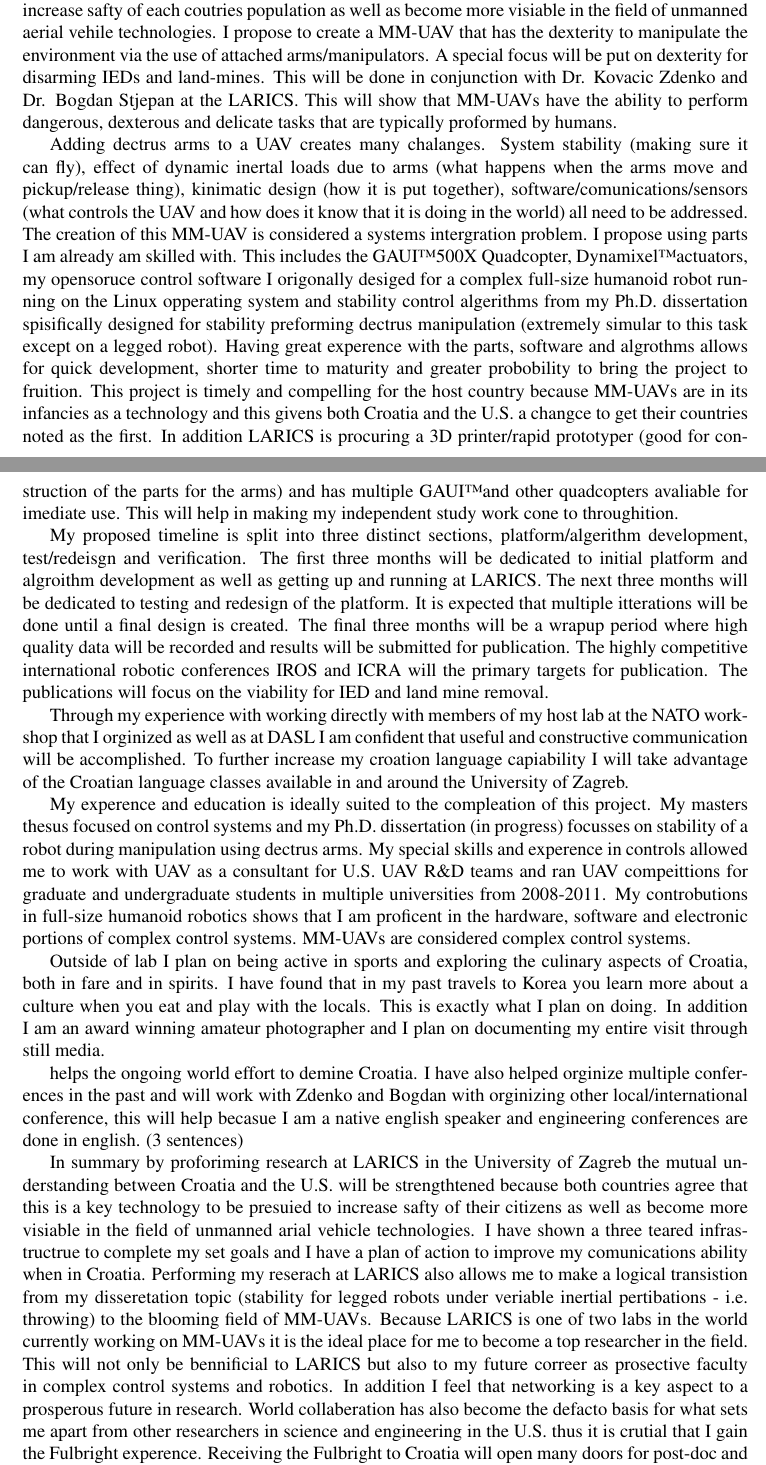
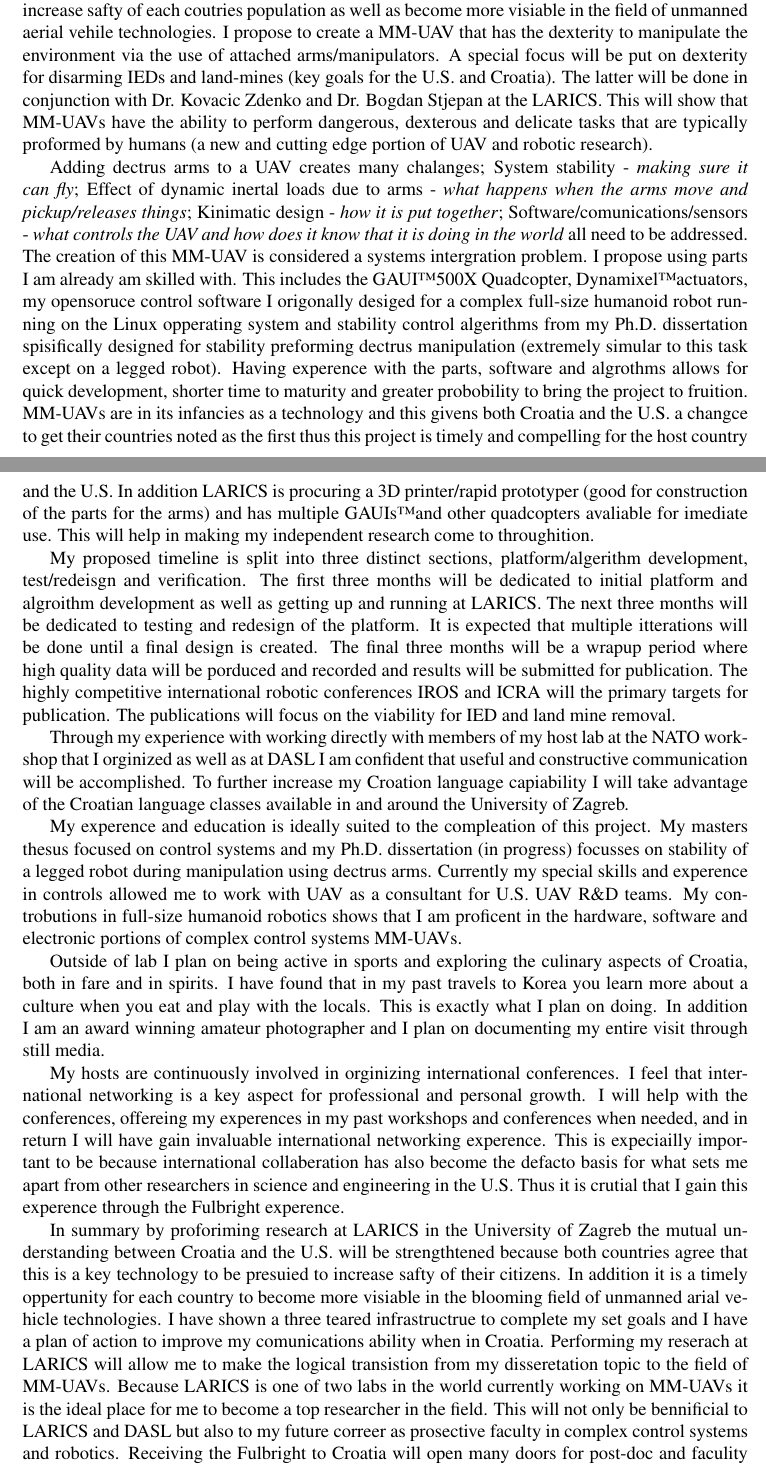
Before and after one commit to thedancomplex/dlofaro-fulbright-2013-2014, a LaTeX document (dlofaro-fulbright-Project-Proposal-2013-2014.tex): two parts of pages 1 and 2 of 2, joined at a grey line, cut so that both start at the same text. Compiled offline with pdfLaTeX.

Commit message:
changed some of the porposal need to modify the porposal with the red ink and do spell check

```diff
--- a/dlofaro-fulbright-Project-Proposal-2013-2014.tex
+++ b/dlofaro-fulbright-Project-Proposal-2013-2014.tex
@@ -2,6 +2,7 @@
 \usepackage{times}
 \usepackage[margin=1.0in]{geometry}
 \pagestyle{empty}		% remove page numbering
+\linespread{1}
 
 \begin{document}
 \begin{center}
@@ -27,35 +28,40 @@ The collaberation between the Drexel Autonomous Systems Lab (DASL) at Drexel Uni
 MM-UAVs are well suited for applications such as diffusing Improvised Explosive Devices (IED - U.S. priority), disarming land-minds (Croatian prority), collecting sample of materials, performing mantance on a bridges or buildings, or clearing rubble in hazerdous areas (Korpela 2012).
 It is a mutual understanding between Croatia and the U.S. that this is a key technology to be presuied to increase safty of each coutries population as well as become more visiable in the field of unmanned aerial vehile technologies.
 I propose to create a MM-UAV that has the dexterity to manipulate the environment via the use of attached  arms/manipulators.
-A special focus will be put on dexterity for disarming IEDs and land-mines.
-This will be done in conjunction with Dr. Kovacic Zdenko and Dr. Bogdan Stjepan at the LARICS.
-This will show that MM-UAVs have the ability to perform dangerous, dexterous and delicate tasks that are typically proformed by humans.
+A special focus will be put on dexterity for disarming IEDs and land-mines (key goals for the U.S. and Croatia).
+The latter will be done in conjunction with Dr. Kovacic Zdenko and Dr. Bogdan Stjepan at the LARICS.
+This will show that MM-UAVs have the ability to perform dangerous, dexterous and delicate tasks that are typically proformed by humans (a new and cutting edge portion of UAV and robotic research).
 
 %\section{Proposal}
-Adding dectrus arms to a UAV creates many chalanges.
-System stability (making sure it can fly), effect of dynamic inertal loads due to arms (what happens when the arms move and pickup/release thing), kinimatic design (how it is put together), software/comunications/sensors (what controls the UAV and how does it know that it is doing in the world) all need to be addressed.
+Adding dectrus arms to a UAV creates many chalanges;
+System stability -  \textit{making sure it can fly};
+Effect of dynamic inertal loads due to arms - \textit{what happens when the arms move and pickup/releases things};
+Kinimatic design -  \textit{how it is put together};
+Software/comunications/sensors -  \textit{what controls the UAV and how does it know that it is doing in the world} all need to be addressed.
 The creation of this MM-UAV is considered a systems intergration problem.
 I propose using parts I am already am skilled with.
 This includes the GAUI\texttrademark 500X Quadcopter, Dynamixel\texttrademark actuators, my opensoruce control software I origonally desiged for a complex full-size humanoid robot running on the Linux opperating system and stability control algerithms from my Ph.D. dissertation spisifically designed for stability preforming dectrus manipulation (extremely simular to this task except on a legged robot).
-Having great experence with the parts, software and algrothms allows for quick development, shorter time to maturity and greater probobility to bring the project to fruition.
-This project is timely and compelling for the host country because MM-UAVs are in its infancies as a technology and this givens both Croatia and the U.S. a changce to get their countries noted as the first.
-In addition LARICS is procuring a 3D printer/rapid prototyper (good for construction of the parts for the arms) and has multiple GAUI\texttrademark and other quadcopters avaliable for imediate use.  This will help in making my independent study work cone to throughition.
+Having experence with the parts, software and algrothms allows for quick development, shorter time to maturity and greater probobility to bring the project to fruition.
+MM-UAVs are in its infancies as a technology and this givens both Croatia and the U.S. a changce to get their countries noted as the first thus this project is timely and compelling for the host country and the U.S.
+In addition LARICS is procuring a 3D printer/rapid prototyper (good for construction of the parts for the arms) and has multiple GAUIs\texttrademark and other quadcopters avaliable for imediate use.  This will help in making my independent research come to throughition.
 
 My proposed timeline is split into three distinct sections, platform/algerithm development, test/redeisgn and verification.
 The first three months will be dedicated to initial platform and algroithm development as well as getting up and running at LARICS.
 The next three months will be dedicated to testing and redesign of the platform.
 It is expected that multiple itterations will be done until a final design is created.
-The final three months will be a wrapup period where high quality data will be recorded and results will be submitted for publication.
+The final three months will be a wrapup period where high quality data will be porduced and recorded and results will be submitted for publication.
 The highly competitive international robotic conferences IROS and ICRA will the primary targets for publication.
 The publications will focus on the viability for IED and land mine removal.
 
 %\section{Language}
 Through my experience with working directly with members of my host lab at the NATO workshop that I orginized as well as at DASL I am confident that useful and constructive communication will be accomplished.
-To further increase my croation language capiability I will take advantage of the Croatian language classes available in and around the University of Zagreb.
+To further increase my Croation language capiability I will take advantage of the Croatian language classes available in and around the University of Zagreb.
 
 %\section{Research Background}
-My experence and education is ideally suited to the compleation of this project.  My masters thesus focused on control systems and my Ph.D. dissertation (in progress) focusses on stability of a robot during manipulation using dectrus arms.  My special skills and experence in controls allowed me to work with UAV as a consultant for U.S. UAV R\&D teams and ran UAV compeittions for graduate and undergraduate students in multiple universities from 2008-2011.  My controbutions in full-size humanoid robotics shows that I am proficent in the hardware, software and electronic portions of complex control systems.  MM-UAVs are considered complex control systems.
-
+My experence and education is ideally suited to the compleation of this project.
+My masters thesus focused on control systems and my Ph.D. dissertation (in progress) focusses on stability of a legged robot during manipulation using dectrus arms.
+Currently my special skills and experence in controls allowed me to work with UAV as a consultant for U.S. UAV R\&D teams.
+My controbutions in full-size humanoid robotics shows that I am proficent in the hardware, software and electronic portions of complex control systems MM-UAVs.
 
 
 %\section{social impact}
@@ -64,23 +70,22 @@ I have found that in my past travels to Korea you learn more about a culture whe
 This is exactly what I plan on doing.
 In addition I am an award winning amateur photographer and I plan on documenting my entire visit through still media.
 
+My hosts are continuously involved in orginizing international conferences.
+I feel that international networking is a key aspect for professional and personal growth.
+I will help with the conferences, offereing my experences in my past workshops and conferences when needed, and in return I will have gain invaluable international networking experence.
+This is expeciailly important to be because international collaberation has also become the defacto basis for what sets me apart from other researchers in science and engineering in the U.S.
+Thus it is crutial that I gain this experence through the Fulbright experence.
 
 
 
-%\section{How will help the USA and Croatia}
-helps the ongoing world effort to demine Croatia.  I have also helped orginize multiple conferences in
-the past and will work with Zdenko and Bogdan with orginizing other local/international conference,
-this will help becasue I am a native english speaker and engineering conferences are done in english.
-(3 sentences)
 
 %\section{Summary and correer}
-In summary by proforiming research at LARICS in the University of Zagreb the mutual understanding between Croatia and the U.S. will be strengthtened because both countries agree that this is a key technology to be presuied to increase safty of their citizens as well as become more visiable in the field of unmanned arial vehicle technologies.
+In summary by proforiming research at LARICS in the University of Zagreb the mutual understanding between Croatia and the U.S. will be strengthtened because both countries agree that this is a key technology to be presuied to increase safty of their citizens.
+In addition it is a timely oppertunity for each country to become more visiable in the blooming field of unmanned arial vehicle technologies.
 I have shown a three teared infrastructrue to complete my set goals and I have a plan of action to improve my comunications ability when in Croatia.
-Performing my reserach at LARICS also allows me to make a logical transistion from my disseretation topic (stability for legged robots under veriable inertial pertibations - i.e. throwing) to the blooming field of MM-UAVs.
+Performing my reserach at LARICS will allow me to make the logical transistion from my disseretation topic to the field of MM-UAVs.
 Because LARICS is one of two labs in the world currently working on MM-UAVs it is the ideal place for me to become  a top researcher in the field.
-This will not only be bennificial to LARICS but also to my future correer as prosective faculty in complex control systems and robotics.
-In addition I feel that networking is a key aspect to a prosperous future in research.
-World collaberation has also become the defacto basis for what sets me apart from other researchers in science and engineering in the U.S. thus it is crutial that I gain the Fulbright experence.
+This will not only be bennificial to LARICS and DASL but also to my future correer as prosective faculty in complex control systems and robotics.
 Receiving the Fulbright to Croatia will open many doors for post-doc and faculity possitions at universities vastly push my personal and professional growth forward.
 
 
```
